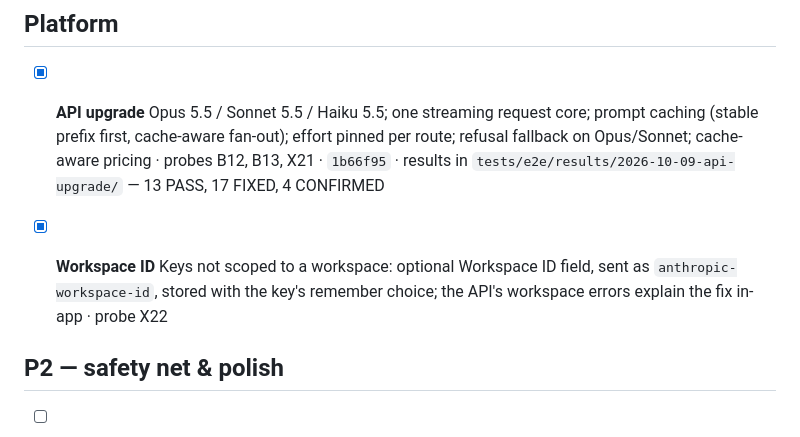
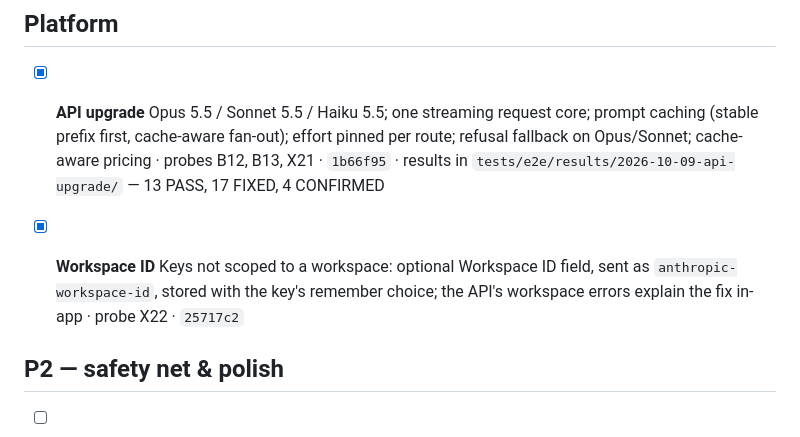
Before and after one commit to NChandrasekharR/wordcraft, a Markdown page: docs/roadmap.md, the part around the change. Drawn GitHub-style.

Commit message:
roadmap: record workspace ID commit
Co-Authored-By: Claude Opus 5.5 <noreply@anthropic.com>
Claude-Session: https://claude.ai/code/session_01P6ZbYuiDNhnc9RjdLQ1ffb

```diff
--- a/docs/roadmap.md
+++ b/docs/roadmap.md
@@ -42,7 +42,7 @@ P0 landed in `721e89c`; results in `tests/e2e/results/2026-09-25-after-p0/` —
 
 - [x] **API upgrade** Opus 5.5 / Sonnet 5.5 / Haiku 5.5; one streaming request core; prompt caching (stable prefix first, cache-aware fan-out); effort pinned per route; refusal fallback on Opus/Sonnet; cache-aware pricing · probes B12, B13, X21 · `1b66f95` · results in `tests/e2e/results/2026-10-09-api-upgrade/` — 13 PASS, 17 FIXED, 4 CONFIRMED
 
-- [x] **Workspace ID** Keys not scoped to a workspace: optional Workspace ID field, sent as `anthropic-workspace-id`, stored with the key's remember choice; the API's workspace errors explain the fix in-app · probe X22
+- [x] **Workspace ID** Keys not scoped to a workspace: optional Workspace ID field, sent as `anthropic-workspace-id`, stored with the key's remember choice; the API's workspace errors explain the fix in-app · probe X22 · `25717c2`
 
 ## P2 — safety net & polish
 
```
